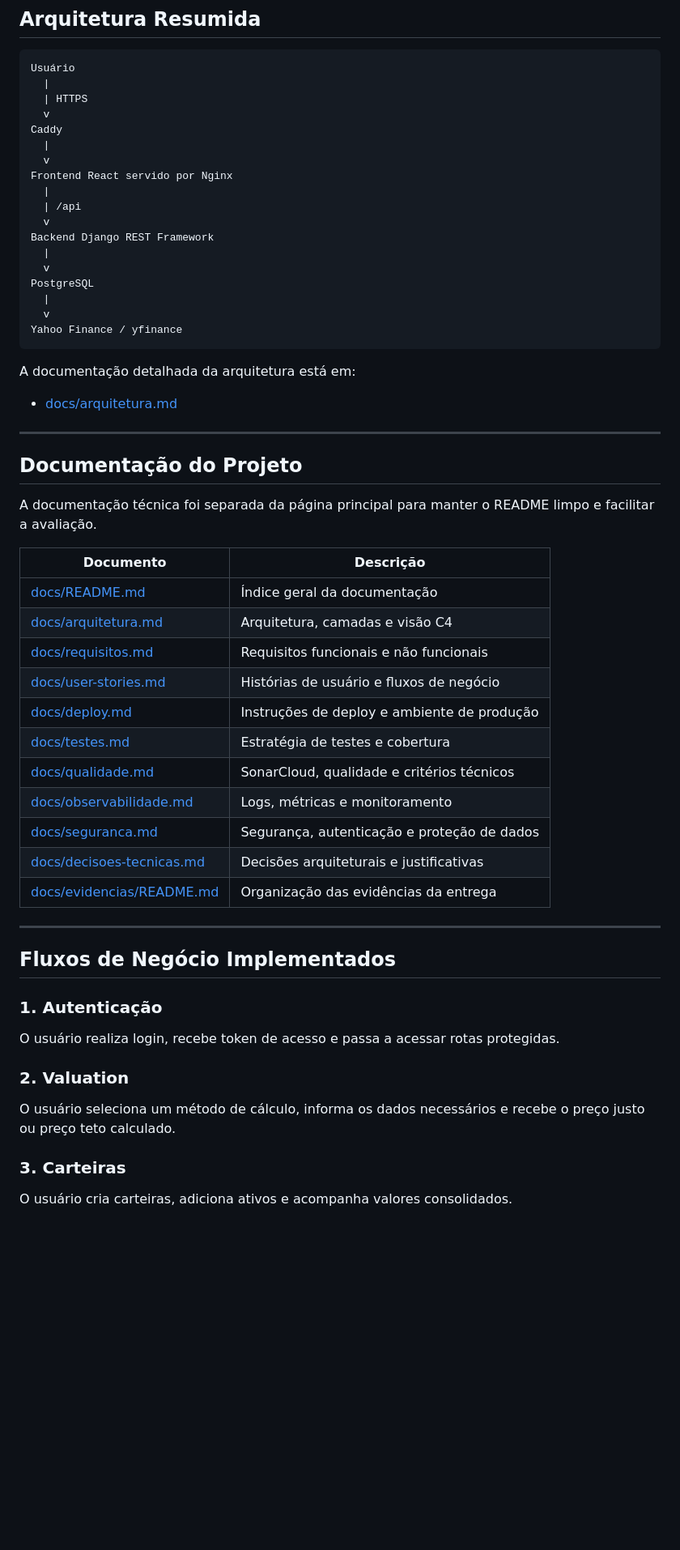
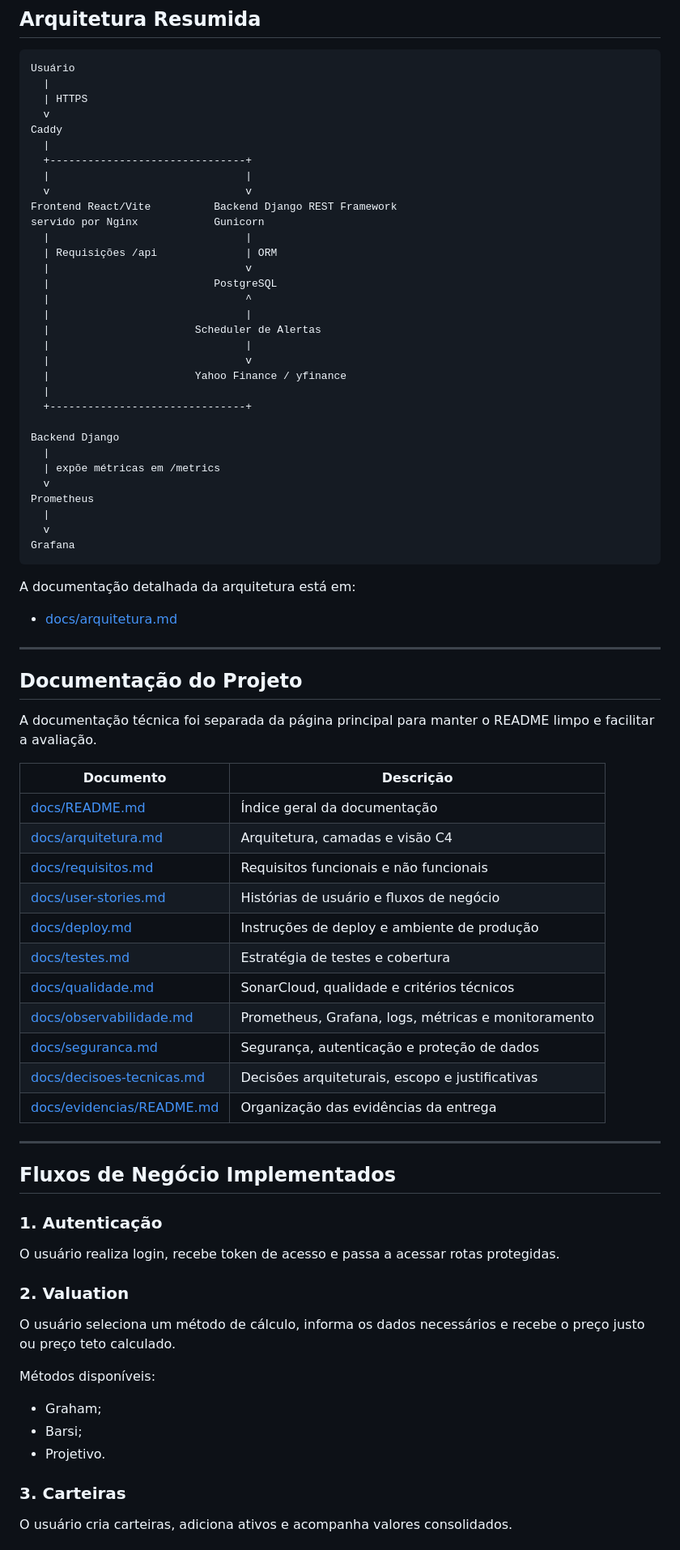
Before and after one commit to LucasCarvalhoSteffens/InvestSmart, a Markdown page: README.md, the part around one of its changes. Shown at 81% size. Drawn GitHub-style; blank space fills up the shorter version.

````diff
--- a/README.md
+++ b/README.md
@@ -68,23 +73,37 @@ Usuário
   v
 Caddy
   |
+  +-------------------------------+
+  |                               |
+  v                               v
+Frontend React/Vite          Backend Django REST Framework
+servido por Nginx            Gunicorn
+  |                               |
+  | Requisições /api              | ORM
+  |                               v
+  |                          PostgreSQL
+  |                               ^
+  |                               |
+  |                       Scheduler de Alertas
+  |                               |
+  |                               v
+  |                       Yahoo Finance / yfinance
+  |
+  +-------------------------------+
+
+Backend Django
+  |
+  | expõe métricas em /metrics
   v
-Frontend React servido por Nginx
-  |
-  | /api
-  v
-Backend Django REST Framework
+Prometheus
   |
   v
-PostgreSQL
-  |
-  v
-Yahoo Finance / yfinance
+Grafana
 ```
 
 A documentação detalhada da arquitetura está em:
 
-- [docs/arquitetura.md](docs/arquitetura.md)
+* [docs/arquitetura.md](docs/arquitetura.md)
 
 ---
 
@@ -92,19 +111,19 @@ A documentação detalhada da arquitetura está em:
 
 A documentação técnica foi separada da página principal para manter o README limpo e facilitar a avaliação.
 
-| Documento | Descrição |
-|---|---|
-| [docs/README.md](docs/README.md) | Índice geral da documentação |
-| [docs/arquitetura.md](docs/arquitetura.md) | Arquitetura, camadas e visão C4 |
-| [docs/requisitos.md](docs/requisitos.md) | Requisitos funcionais e não funcionais |
-| [docs/user-stories.md](docs/user-stories.md) | Histórias de usuário e fluxos de negócio |
-| [docs/deploy.md](docs/deploy.md) | Instruções de deploy e ambiente de produção |
-| [docs/testes.md](docs/testes.md) | Estratégia de testes e cobertura |
-| [docs/qualidade.md](docs/qualidade.md) | SonarCloud, qualidade e critérios técnicos |
-| [docs/observabilidade.md](docs/observabilidade.md) | Logs, métricas e monitoramento |
-| [docs/seguranca.md](docs/seguranca.md) | Segurança, autenticação e proteção de dados |
-| [docs/decisoes-tecnicas.md](docs/decisoes-tecnicas.md) | Decisões arquiteturais e justificativas |
-| [docs/evidencias/README.md](docs/evidencias/README.md) | Organização das evidências da entrega |
+| Documento                                              | Descrição                                           |
+| ------------------------------------------------------ | --------------------------------------------------- |
+| [docs/README.md](docs/README.md)                       | Índice geral da documentação                        |
+| [docs/arquitetura.md](docs/arquitetura.md)             | Arquitetura, camadas e visão C4                     |
+| [docs/requisitos.md](docs/requisitos.md)               | Requisitos funcionais e não funcionais              |
+| [docs/user-stories.md](docs/user-stories.md)           | Histórias de usuário e fluxos de negócio            |
+| [docs/deploy.md](docs/deploy.md)                       | Instruções de deploy e ambiente de produção         |
+| [docs/testes.md](docs/testes.md)                       | Estratégia de testes e cobertura                    |
+| [docs/qualidade.md](docs/qualidade.md)                 | SonarCloud, qualidade e critérios técnicos          |
+| [docs/observabilidade.md](docs/observabilidade.md)     | Prometheus, Grafana, logs, métricas e monitoramento |
+| [docs/seguranca.md](docs/seguranca.md)                 | Segurança, autenticação e proteção de dados         |
+| [docs/decisoes-tecnicas.md](docs/decisoes-tecnicas.md) | Decisões arquiteturais, escopo e justificativas     |
+| [docs/evidencias/README.md](docs/evidencias/README.md) | Organização das evidências da entrega               |
 
 ---
 
@@ -118,6 +137,12 @@ O usuário realiza login, recebe token de acesso e passa a acessar rotas protegi
 
 O usuário seleciona um método de cálculo, informa os dados necessários e recebe o preço justo ou preço teto calculado.
 
+Métodos disponíveis:
+
+* Graham;
+* Barsi;
+* Projetivo.
+
 ### 3. Carteiras
 
 O usuário cria carteiras, adiciona ativos e acompanha valores consolidados.
````
Also changed, not shown: other parts of README.md (+141 -64 lines).
